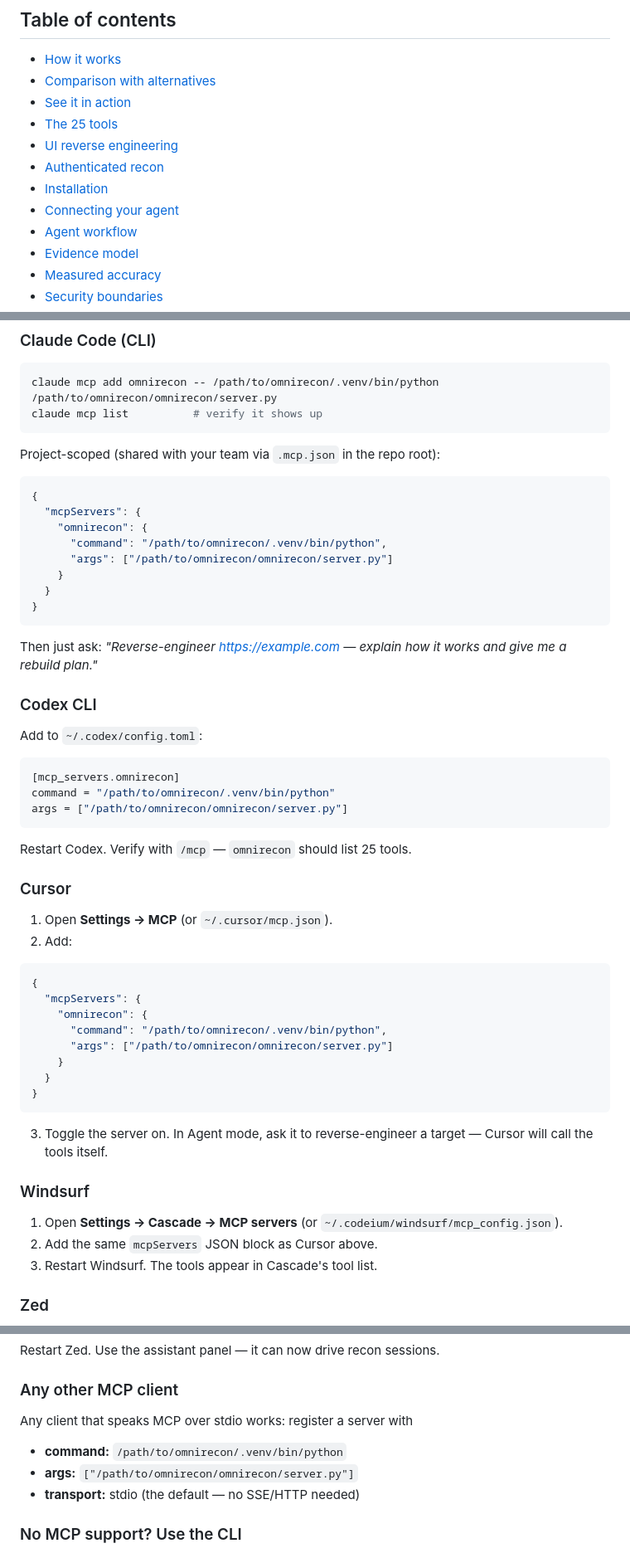
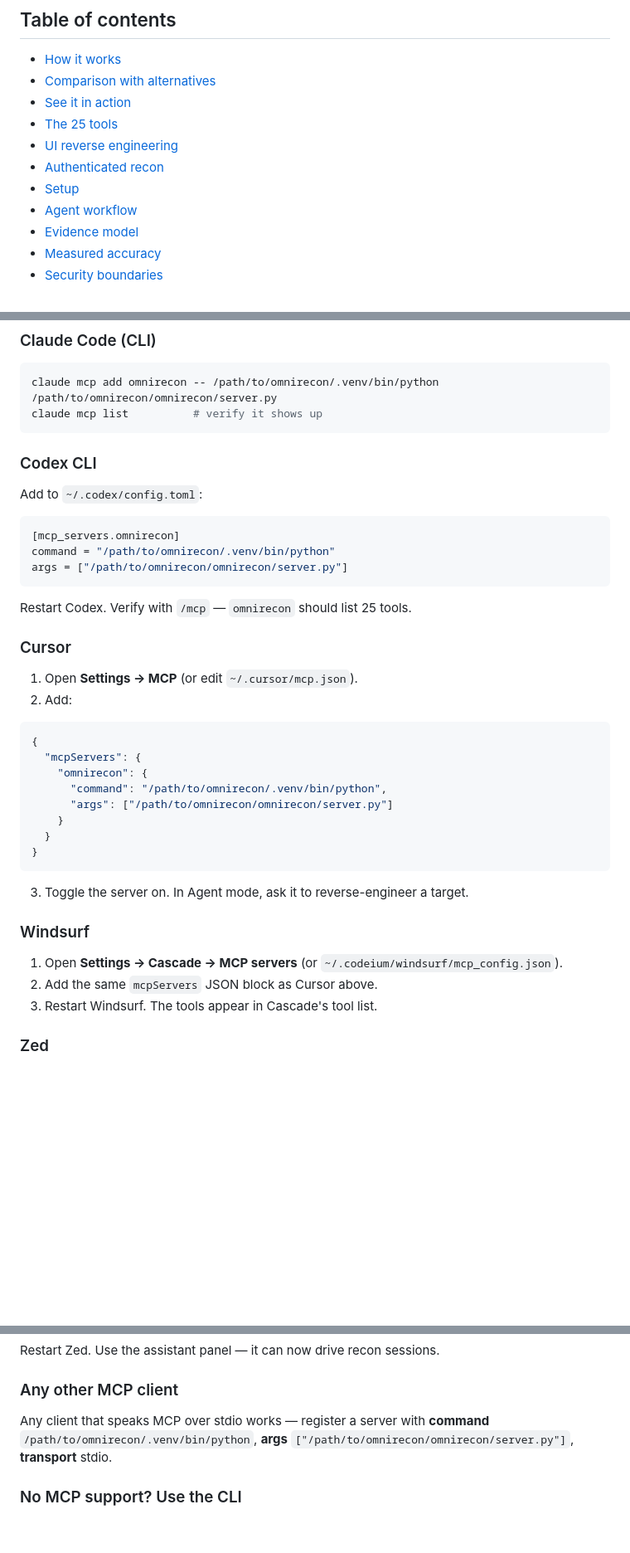
Before and after one commit to anilkumara9/omnirecon, a Markdown page: README.md, 3 parts joined by grey strips. Shown at 83% size. Rendered like a GitHub page; folded sections open; blank space fills up the shorter version.

Commit message:
README: rewrite setup as one clear 3-step guide (install -> restart -> ask), merge duplicated install/agent-config sections, manual configs collapsed

````diff
--- a/README.md
+++ b/README.md
@@ -42,8 +42,7 @@ works and give me a rebuild plan."*
 - [The 25 tools](#the-25-tools)
 - [UI reverse engineering](#ui-reverse-engineering-designer-grade)
 - [Authenticated recon](#authenticated-recon-behind-the-login)
-- [Installation](#installation)
-- [Connecting your agent](#connecting-your-agent)
+- [Setup](#setup-about-5-minutes)
 - [Agent workflow](#agent-workflow)
 - [Evidence model](#evidence-model)
 - [Measured accuracy](#measured-accuracy)
@@ -277,22 +267,6 @@ pinned dependencies (`mcp<2`, `playwright`, `httpx`, …) resolve.
 claude mcp add omnirecon -- /path/to/omnirecon/.venv/bin/python /path/to/omnirecon/omnirecon/server.py
 claude mcp list          # verify it shows up
 ```
-
-Project-scoped (shared with your team via `.mcp.json` in the repo root):
-
-```json
-{
-  "mcpServers": {
-    "omnirecon": {
-      "command": "/path/to/omnirecon/.venv/bin/python",
-      "args": ["/path/to/omnirecon/omnirecon/server.py"]
-    }
-  }
-}
-```
-
-Then just ask: *"Reverse-engineer https://example.com — explain how it works
-and give me a rebuild plan."*
 
 ### Codex CLI
 
@@ -308,7 +282,7 @@ Restart Codex. Verify with `/mcp` — `omnirecon` should list 25 tools.
 
 ### Cursor
 
-1. Open **Settings → MCP** (or `~/.cursor/mcp.json`).
+1. Open **Settings → MCP** (or edit `~/.cursor/mcp.json`).
 2. Add:
 
 ```json
@@ -322,12 +296,12 @@ Restart Codex. Verify with `/mcp` — `omnirecon` should list 25 tools.
 }
 ```
 
-3. Toggle the server on. In Agent mode, ask it to reverse-engineer a target —
-   Cursor will call the tools itself.
+3. Toggle the server on. In Agent mode, ask it to reverse-engineer a target.
 
 ### Windsurf
 
-1. Open **Settings → Cascade → MCP servers** (or `~/.codeium/windsurf/mcp_config.json`).
+1. Open **Settings → Cascade → MCP servers** (or
+   `~/.codeium/windsurf/mcp_config.json`).
 2. Add the same `mcpServers` JSON block as Cursor above.
 3. Restart Windsurf. The tools appear in Cascade's tool list.
 
@@ -350,11 +324,9 @@ Restart Zed. Use the assistant panel — it can now drive recon sessions.
 
 ### Any other MCP client
 
-Any client that speaks MCP over stdio works: register a server with
-
-- **command:** `/path/to/omnirecon/.venv/bin/python`
-- **args:** `["/path/to/omnirecon/omnirecon/server.py"]`
-- **transport:** stdio (the default — no SSE/HTTP needed)
+Any client that speaks MCP over stdio works — register a server with
+**command** `/path/to/omnirecon/.venv/bin/python`, **args**
+`["/path/to/omnirecon/omnirecon/server.py"]`, **transport** stdio.
 
 </details>
 
````
Also changed, not shown: other parts of README.md (+61 -70 lines).
